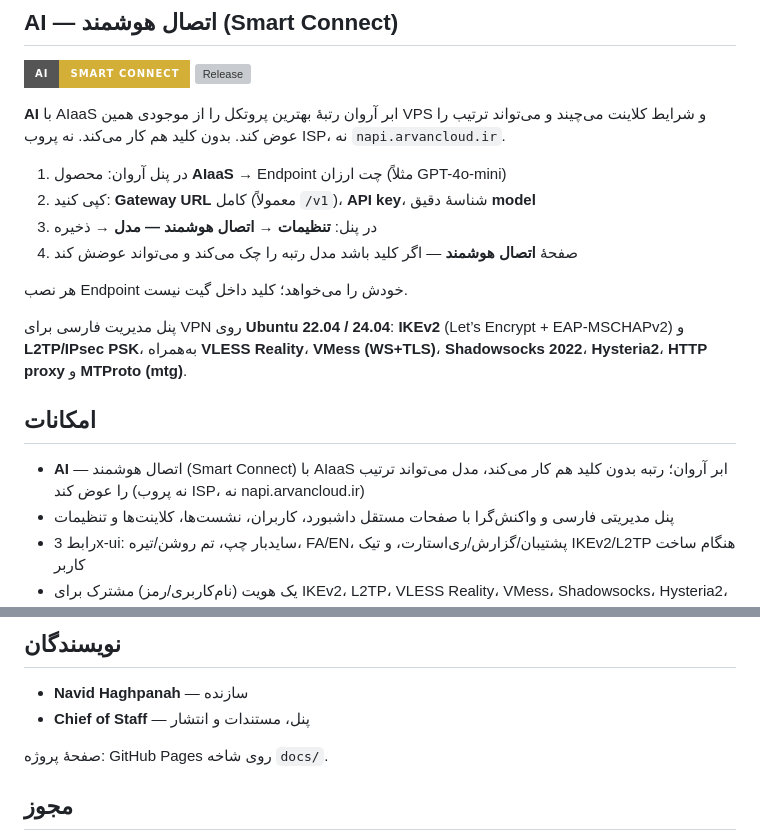
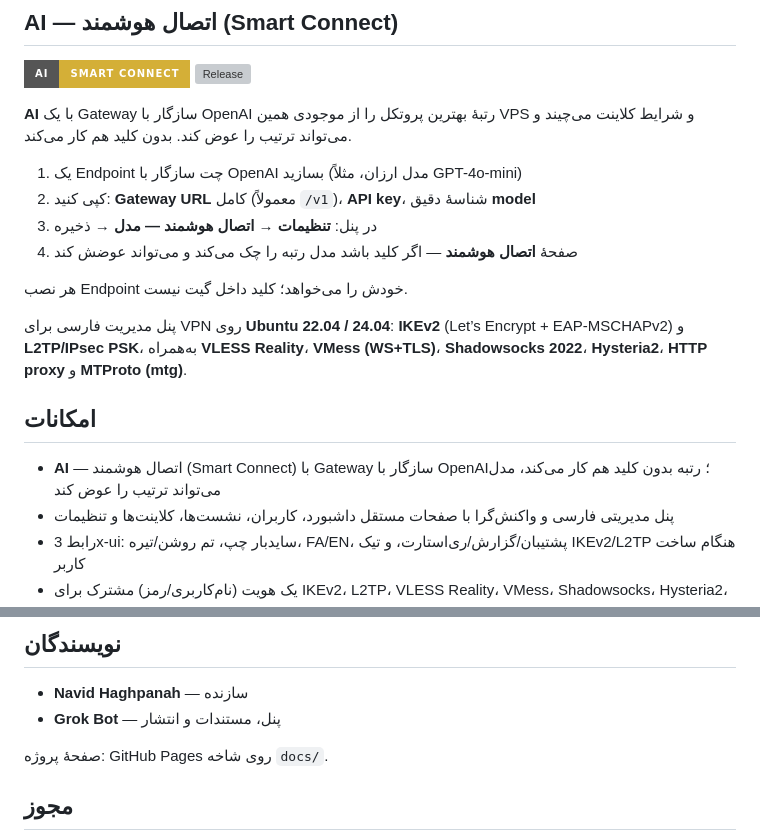
Before and after one commit to navidhaghpanah/ikev2-gui, a Markdown page: README.md, 2 parts joined by grey strips. Drawn GitHub-style; badges without logos; grey boxes are pictures that could not be loaded.

Commit message:
Remove Arvan name from README; author is Grok Bot

```diff
--- a/README.md
+++ b/README.md
@@ -5,9 +5,9 @@
 [![AI Smart Connect](https://img.shields.io/badge/AI-Smart%20Connect-d4af37?style=for-the-badge)](https://github.com/navidhaghpanah/multivpn-panel/releases)
 [![Release](https://img.shields.io/github/v/release/navidhaghpanah/multivpn-panel?style=for-the-badge&color=111111)](https://github.com/navidhaghpanah/multivpn-panel/releases)
 
-**AI** با AIaaS ابر آروان رتبهٔ بهترین پروتکل را از موجودی همین VPS و شرایط کلاینت می‌چیند و می‌تواند ترتیب را عوض کند. بدون کلید هم کار می‌کند. نه پروب ISP، نه `napi.arvancloud.ir`.
+**AI** با یک Gateway سازگار با OpenAI رتبهٔ بهترین پروتکل را از موجودی همین VPS و شرایط کلاینت می‌چیند و می‌تواند ترتیب را عوض کند. بدون کلید هم کار می‌کند.
 
-1. در پنل آروان: محصول **AIaaS** → Endpoint چت ارزان (مثلاً GPT-4o-mini)
+1. یک Endpoint چت سازگار با OpenAI بسازید (مدل ارزان، مثلاً GPT-4o-mini)
 2. کپی کنید: **Gateway URL** کامل (معمولاً `/v1`)، **API key**، شناسهٔ دقیق **model**
 3. در پنل: **تنظیمات → اتصال هوشمند — مدل** → ذخیره
 4. صفحهٔ **اتصال هوشمند** — اگر کلید باشد مدل رتبه را چک می‌کند و می‌تواند عوضش کند
@@ -18,7 +18,7 @@
 
 ## امکانات
 
-- **AI** — اتصال هوشمند (Smart Connect) با AIaaS ابر آروان؛ رتبه بدون کلید هم کار می‌کند، مدل می‌تواند ترتیب را عوض کند (نه پروب ISP، نه napi.arvancloud.ir)
+- **AI** — اتصال هوشمند (Smart Connect) با Gateway سازگار با OpenAI؛ رتبه بدون کلید هم کار می‌کند، مدل می‌تواند ترتیب را عوض کند
 - پنل مدیریتی فارسی و واکنش‌گرا با صفحات مستقل داشبورد، کاربران، نشست‌ها، کلاینت‌ها و تنظیمات
 - رابط 3x-ui: سایدبار چپ، تم روشن/تیره، FA/EN، پشتیبان/گزارش/ری‌استارت، و تیک IKEv2/L2TP هنگام ساخت کاربر
 - یک هویت (نام‌کاربری/رمز) مشترک برای IKEv2، L2TP، VLESS Reality، VMess، Shadowsocks، Hysteria2، HTTP proxy و MTProto — هرکدام اختیاری، به‌ازای هر کاربر
@@ -163,7 +163,7 @@ Deploy گیت‌هاب اکشن (`DEPLOY_HOST` / `DEPLOY_USER` / `DEPLOY_SSH_KEY
 ## نویسندگان
 
 - **Navid Haghpanah** — سازنده
-- **Chief of Staff** — پنل، مستندات و انتشار
+- **Grok Bot** — پنل، مستندات و انتشار
 
 صفحهٔ پروژه: GitHub Pages روی شاخه `docs/`.
 
```
